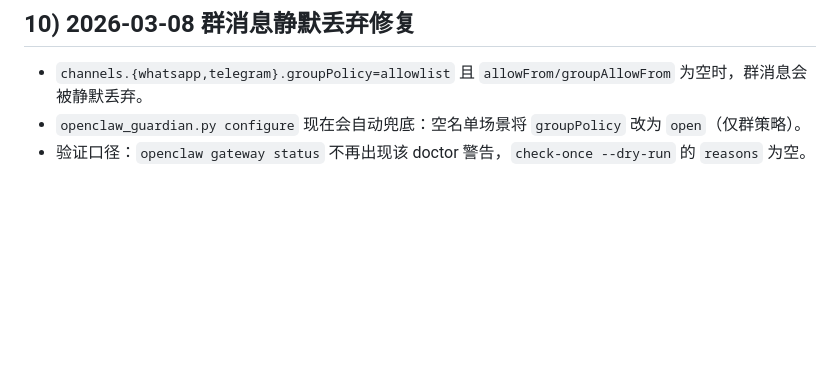
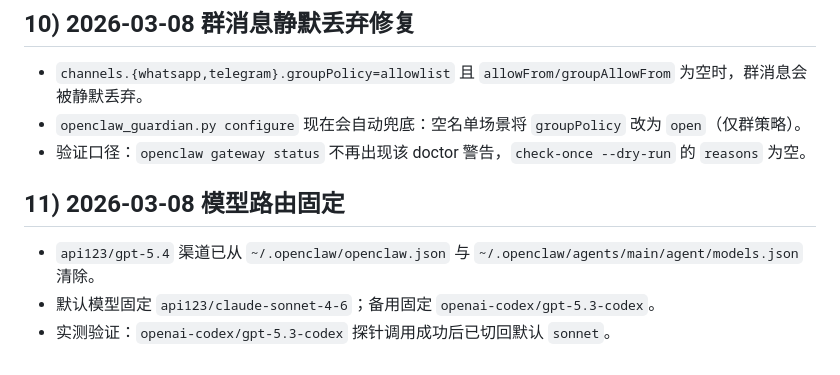
Before and after one commit to reylbj/My-Amazing-Claw, a Markdown page: MEMORY.md, the part around the change. Drawn GitHub-style; blank space fills up the shorter version.

Commit message:
docs: record model routing fix and codex fallback policy

```diff
--- a/MEMORY.md
+++ b/MEMORY.md
@@ -72,3 +72,8 @@
 - `channels.{whatsapp,telegram}.groupPolicy=allowlist` 且 `allowFrom/groupAllowFrom` 为空时，群消息会被静默丢弃。
 - `openclaw_guardian.py configure` 现在会自动兜底：空名单场景将 `groupPolicy` 改为 `open`（仅群策略）。
 - 验证口径：`openclaw gateway status` 不再出现该 doctor 警告，`check-once --dry-run` 的 `reasons` 为空。
+
+## 11) 2026-03-08 模型路由固定
+- `api123/gpt-5.4` 渠道已从 `~/.openclaw/openclaw.json` 与 `~/.openclaw/agents/main/agent/models.json` 清除。
+- 默认模型固定 `api123/claude-sonnet-4-6`；备用固定 `openai-codex/gpt-5.3-codex`。
+- 实测验证：`openai-codex/gpt-5.3-codex` 探针调用成功后已切回默认 `sonnet`。
```
Also changed, not shown: HEARTBEAT.md (+1 -0 lines), 项目完成总结.md (+5 -0 lines).
